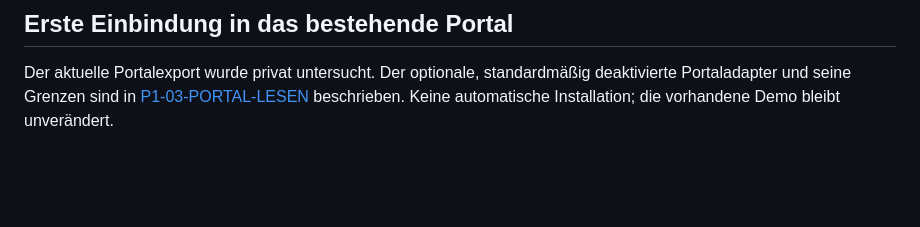
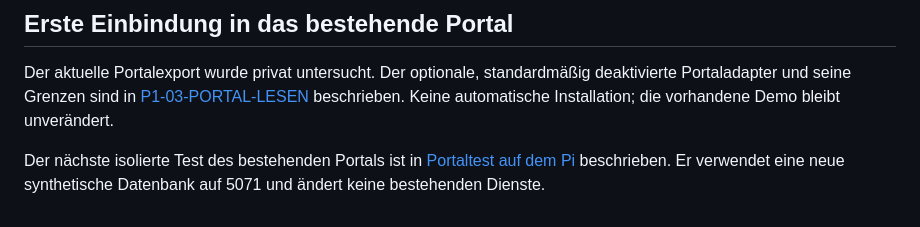
Before and after one commit to robkeoliver-hub/Adler-KI, a Markdown page: README.md, the part around the change. GitHub-like rendering; blank space fills up the shorter version.

Commit message:
Portaltest: geprüfter isolierter Aufbau – README.md

```diff
--- a/README.md
+++ b/README.md
@@ -102,3 +102,5 @@ In der Demo lässt sich KI-Adler jetzt ein-/ausblenden. Ausblenden beendet Mikro
 ## Erste Einbindung in das bestehende Portal
 
 Der aktuelle Portalexport wurde privat untersucht. Der optionale, standardmäßig deaktivierte Portaladapter und seine Grenzen sind in [P1-03-PORTAL-LESEN](docs/entwicklung/P1-03-PORTAL-LESEN.md) beschrieben. Keine automatische Installation; die vorhandene Demo bleibt unverändert.
+
+Der nächste isolierte Test des bestehenden Portals ist in [Portaltest auf dem Pi](docs/entwicklung/PORTALTEST-AUF-DEM-PI.md) beschrieben. Er verwendet eine neue synthetische Datenbank auf 5071 und ändert keine bestehenden Dienste.
```
